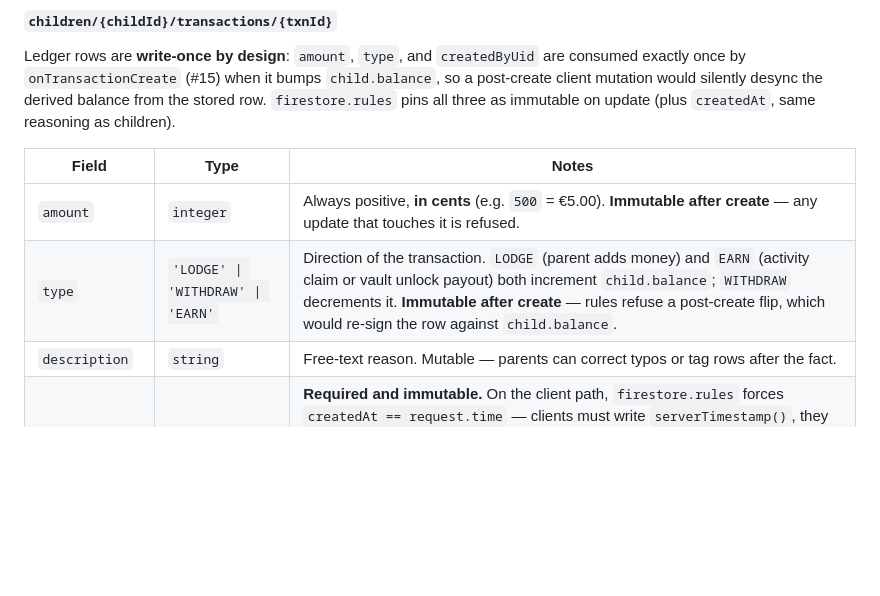
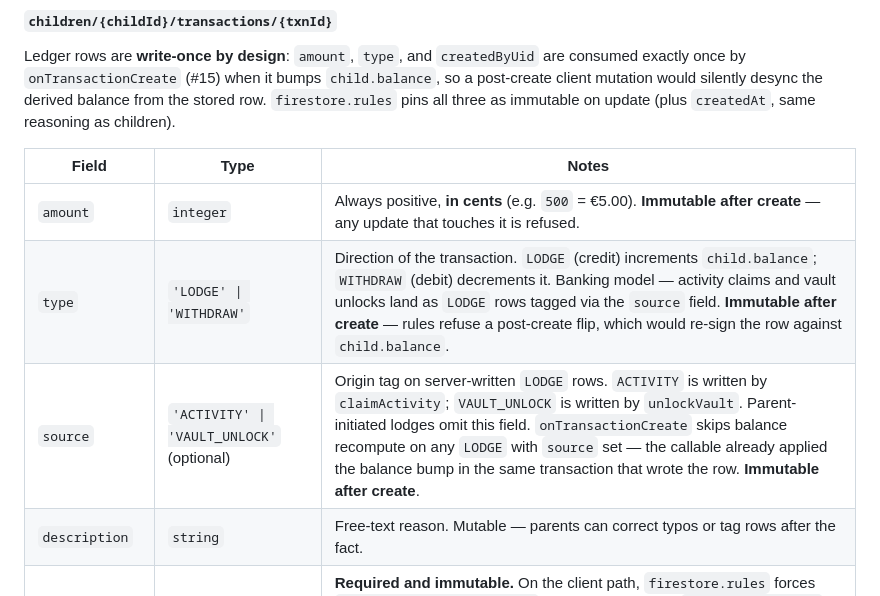
Before and after one commit to atbrew/mom-bucks-backend, a Markdown page: docs/schema.md, the part around the change. Rendered like a GitHub page; blank space fills up the shorter version.

Commit message:
docs(schema): drop EARN type; use LODGE with source metadata
Banking model: only LODGE (credit) and WITHDRAW (debit). Server-written
LODGE rows carry an optional `source` tag ('ACTIVITY' | 'VAULT_UNLOCK')
so the audit trail shows origin while the balance math stays simple.

onTransactionCreate skips recompute on any LODGE with `source` set —
the callable already applied the balance bump in-transaction.

Updates docs/schema.md and the design doc.

Co-Authored-By: Claude Opus 4.7 <noreply@anthropic.com>

```diff
--- a/docs/schema.md
+++ b/docs/schema.md
@@ -88,7 +88,8 @@ row. `firestore.rules` pins all three as immutable on update (plus
 | Field         | Type                                  | Notes                                                |
 |---------------|---------------------------------------|------------------------------------------------------|
 | `amount`      | `integer`                             | Always positive, **in cents** (e.g. `500` = €5.00). **Immutable after create** — any update that touches it is refused. |
-| `type`        | `'LODGE' \| 'WITHDRAW' \| 'EARN'`     | Direction of the transaction. `LODGE` (parent adds money) and `EARN` (activity claim or vault unlock payout) both increment `child.balance`; `WITHDRAW` decrements it. **Immutable after create** — rules refuse a post-create flip, which would re-sign the row against `child.balance`. |
+| `type`        | `'LODGE' \| 'WITHDRAW'`               | Direction of the transaction. `LODGE` (credit) increments `child.balance`; `WITHDRAW` (debit) decrements it. Banking model — activity claims and vault unlocks land as `LODGE` rows tagged via the `source` field. **Immutable after create** — rules refuse a post-create flip, which would re-sign the row against `child.balance`. |
+| `source`      | `'ACTIVITY' \| 'VAULT_UNLOCK'` (optional) | Origin tag on server-written `LODGE` rows. `ACTIVITY` is written by `claimActivity`; `VAULT_UNLOCK` is written by `unlockVault`. Parent-initiated lodges omit this field. `onTransactionCreate` skips balance recompute on any `LODGE` with `source` set — the callable already applied the balance bump in the same transaction that wrote the row. **Immutable after create**. |
 | `description` | `string`                              | Free-text reason. Mutable — parents can correct typos or tag rows after the fact. |
 | `createdAt`   | `Timestamp`                           | **Required and immutable.** On the client path, `firestore.rules` forces `createdAt == request.time` — clients must write `serverTimestamp()`, they cannot choose or backdate it. On the backfill path, the Admin SDK carries the Postgres `created_at` through verbatim. Any update that touches this field is refused so the ledger audit trail cannot be silently re-stamped. |
 | `createdByUid`| `string`                              | UID of the parent who logged it. **Immutable after create** — audit-only field, rewriting it would forge the trail. |
```
Also changed, not shown: 1 other file.
